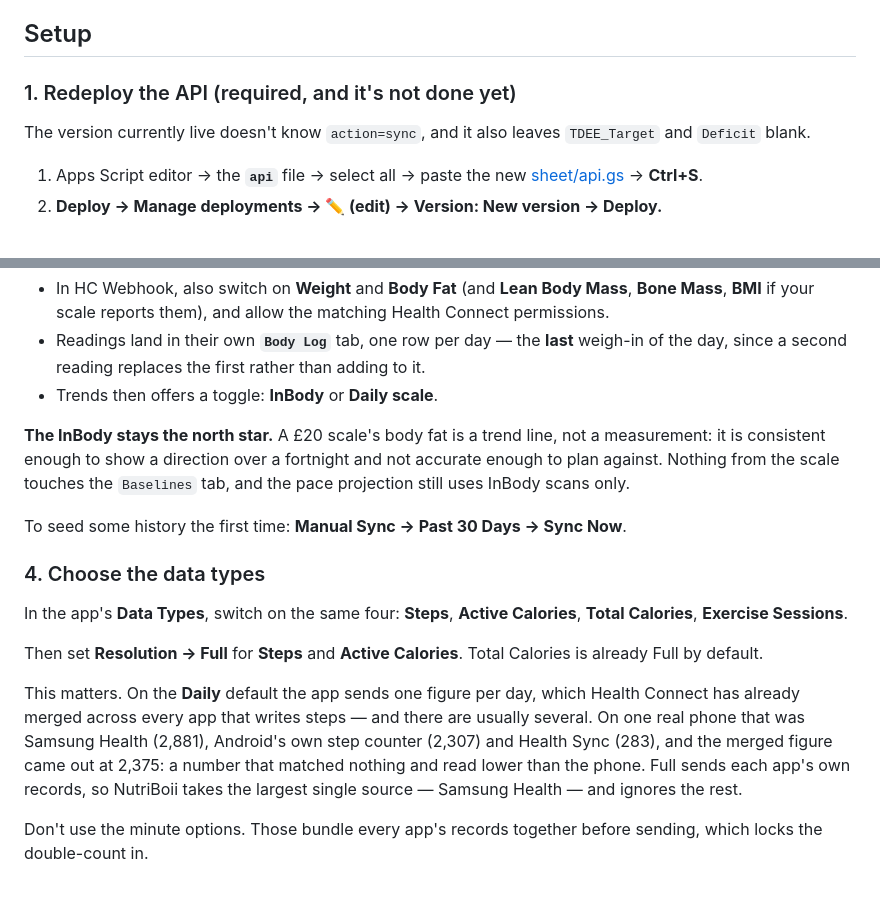
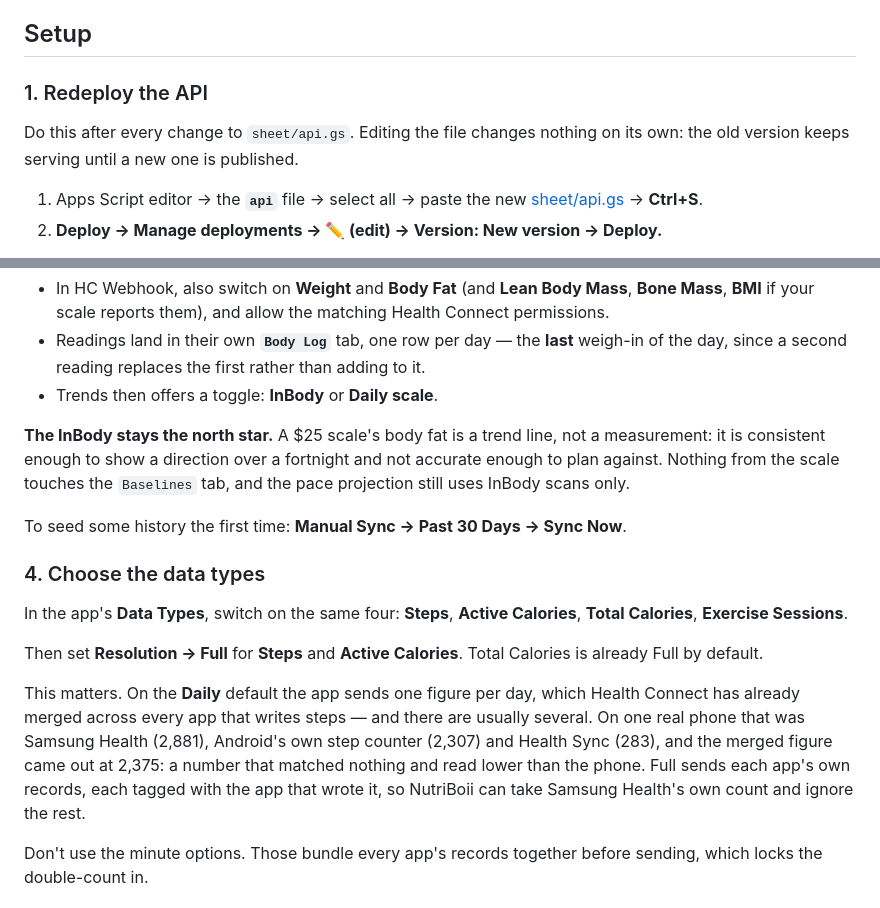
Before and after one commit to boykewijono-droid/NutriBoii, a Markdown page: SYNC.md, 2 parts joined by grey strips. Rendered like a GitHub page.

Commit message:
SYNC.md: the preference rule, and drop two stale lines
Co-Authored-By: Claude Opus 5 (1M context) <noreply@anthropic.com>

```diff
--- a/SYNC.md
+++ b/SYNC.md
@@ -42,10 +42,11 @@ with the day's totals. If your phone does share it, it fills in by itself.
 
 ## Setup
 
-### 1. Redeploy the API (required, and it's not done yet)
+### 1. Redeploy the API
 
-The version currently live doesn't know `action=sync`, and it also leaves
-`TDEE_Target` and `Deficit` blank.
+Do this after every change to `sheet/api.gs`. Editing the file changes
+nothing on its own: the old version keeps serving until a new one is
+published.
 
 1. Apps Script editor → the **`api`** file → select all → paste the new
    [sheet/api.gs](sheet/api.gs) → **Ctrl+S**.
@@ -106,7 +107,7 @@ already there, NutriBoii can take a weigh-in a day without you typing anything.
   adding to it.
 - Trends then offers a toggle: **InBody** or **Daily scale**.
 
-**The InBody stays the north star.** A £20 scale's body fat is a trend line,
+**The InBody stays the north star.** A $25 scale's body fat is a trend line,
 not a measurement: it is consistent enough to show a direction over a fortnight
 and not accurate enough to plan against. Nothing from the scale touches the
 `Baselines` tab, and the pace projection still uses InBody scans only.
@@ -126,8 +127,8 @@ Health Connect has already merged across every app that writes steps — and
 there are usually several. On one real phone that was Samsung Health (2,881),
 Android's own step counter (2,307) and Health Sync (283), and the merged
 figure came out at 2,375: a number that matched nothing and read lower than
-the phone. Full sends each app's own records, so NutriBoii takes the largest
-single source — Samsung Health — and ignores the rest.
+the phone. Full sends each app's own records, each tagged with the app that
+wrote it, so NutriBoii can take Samsung Health's own count and ignore the rest.
 
 Don't use the minute options. Those bundle every app's records together before
 sending, which locks the double-count in.
```
